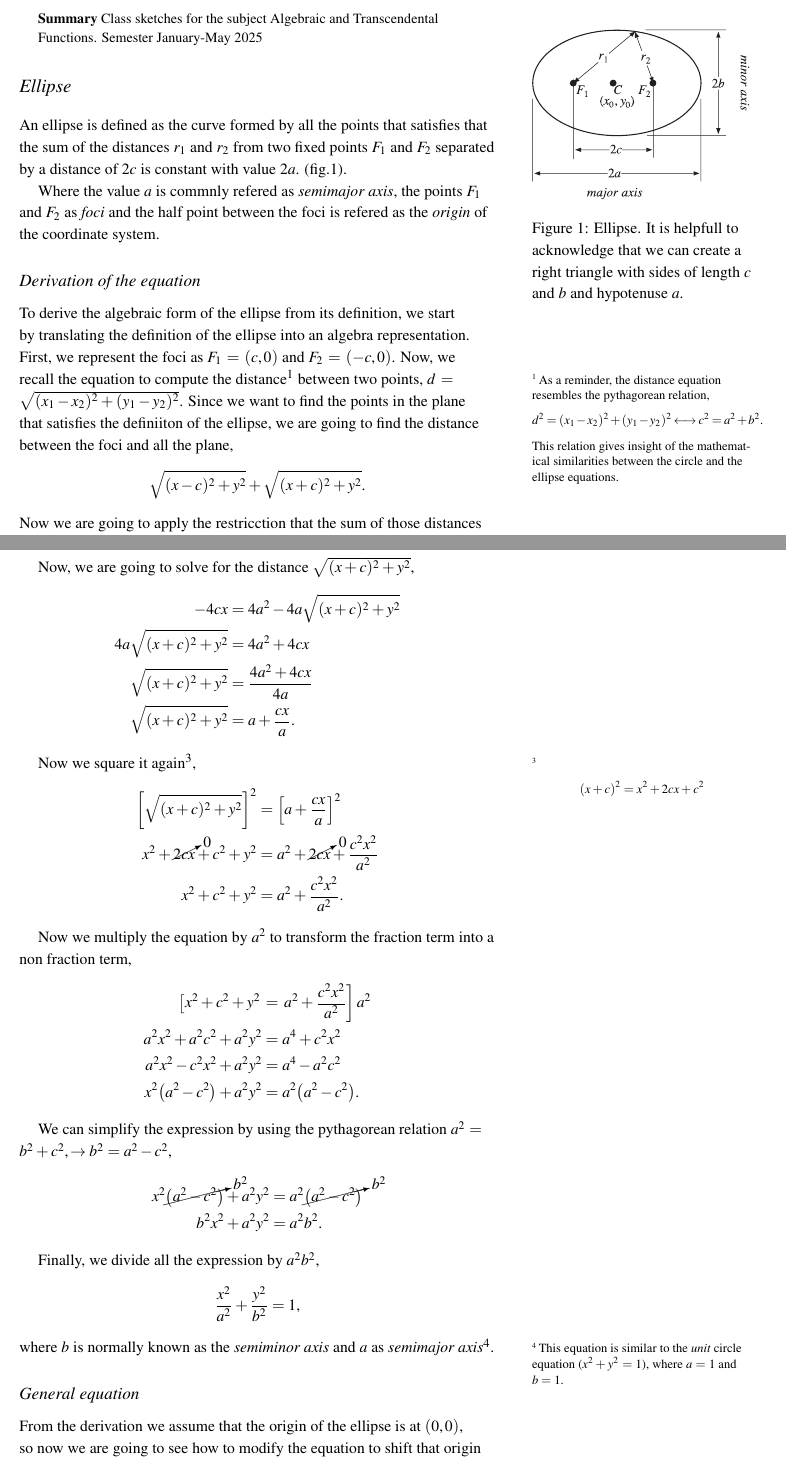
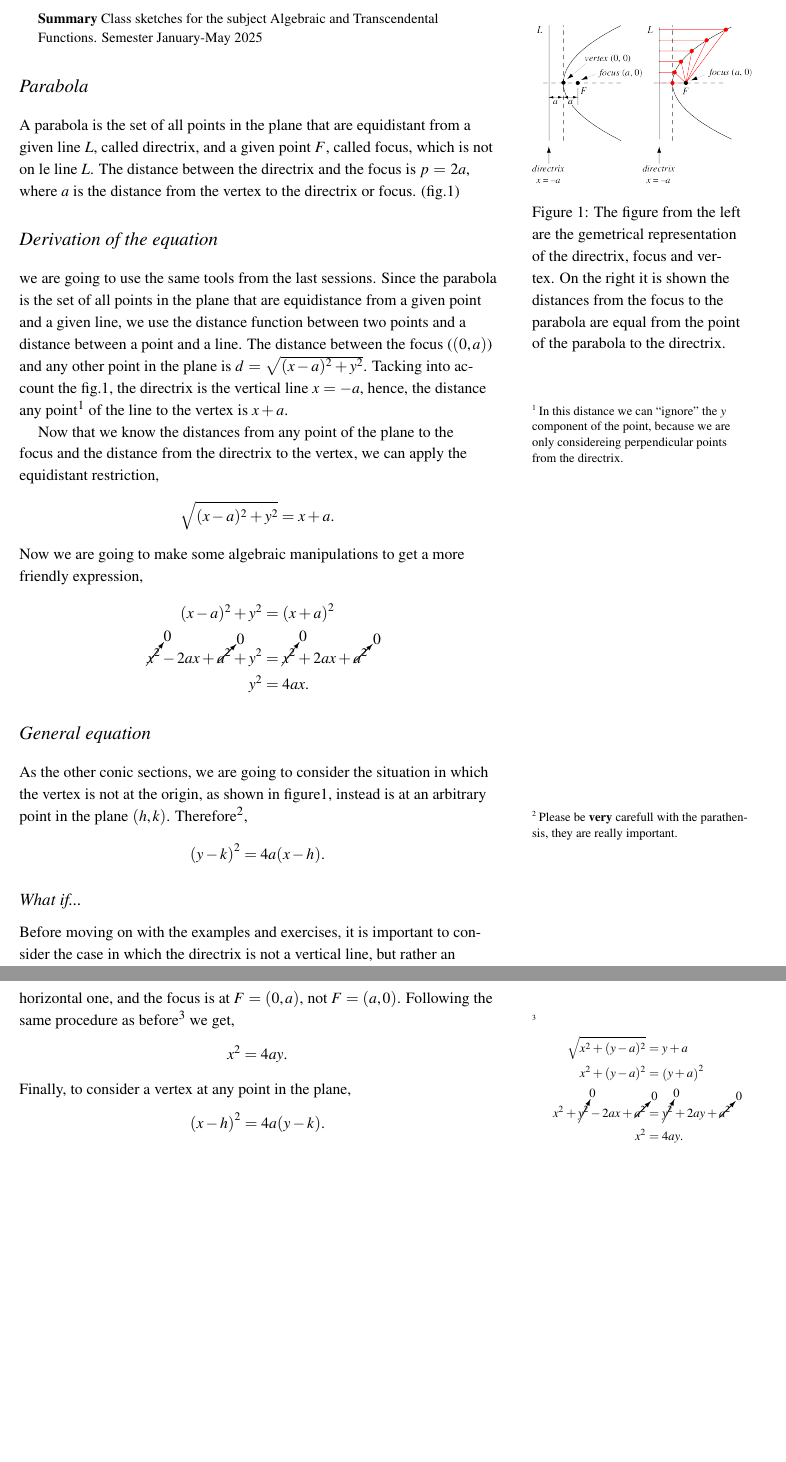
Before and after one commit to FranVT/prepaTec, a LaTeX document (notes/PM3000/partial-final/main-notes.tex, which reads notes/PM3000/partial-final/parabola/exercise.tex, notes/PM3000/partial-final/parabola/parabola-notes.tex): two parts of pages 1 and 2 of 5 before the commit and two parts of pages 1 and 2 of 3 after it, joined at a grey line, cut so that both start at the same text, the shorter picture padded with empty space. The pictures show the PDF file notes/PM3000/partial-final/main-notes.pdf that the author committed with the source.

Commit message:
Parabola

```diff
--- /dev/null
+++ b/notes/PM3000/partial-final/parabola/exercise.tex
@@ -0,0 +1,5 @@
+\documentclass[../main-exe.tex]{subfiles}
+
+\begin{document}
+
+\section{Examples}
@@ -0,0 +13,12 @@
+\begin{align*}
+    a &= \frac{\abs{F_y - L}}{2} \\
+      &= \frac{\abs{-7-3}}{2} \\
+      &= 5.
+\end{align*}
+Now, we add $5$ to the $y$ component of the focus, giving us that the vertex is at $V=(-3,-2)$.
+Finally we substitute those values into the factored equation,
+\begin{gather*}
+    (x+3)^2=20(y+2).
+\end{gather*}
+
+\end{example}
@@ -0,0 +31,7 @@
+\end{example}
+
+\section{Exercises}
+
+\subsection{Parabola}
+
+\begin{itemize}
@@ -0,0 +41,5 @@
+\end{itemize}
+
+\subsection{Review}
+
+\begin{itemize}
@@ -0,0 +50,3 @@
+\end{itemize}
+
+\end{document}
--- /dev/null
+++ b/notes/PM3000/partial-final/parabola/parabola-notes.tex
@@ -0,0 +1,63 @@
+\documentclass[../main-notes.tex]{subfiles}
+
+\begin{document}
+
+\section{Parabola}
+
+A parabola is the set of all points in the plane that are equidistant from a given line $L$, called directrix, and a given point $F$, called focus, which is not on le line $L$.
+The distance between the directrix and the focus is $p=2a$, where $a$ is the distance from the vertex to the directrix or focus. (fig.\ref{fig-parabola})
+\begin{marginfigure}
+    \centering
+    \includegraphics[width=\textwidth]{../Figures/parabola/ParabolaDirectrix_1001.png}
+    \caption{The figure from the left are the gemetrical representation of the directrix, focus and vertex. On the right it is shown the distances from the focus to the parabola are equal from the point of the parabola to the directrix.}\label{fig-parabola}
+\end{marginfigure}
+
+\section{Derivation of the equation}
+
+we are going to use the same tools from the last sessions.
+Since the parabola is the set of all points in the plane that are equidistance from a given point and a given line, we use the distance function between two points and a distance between a point and a line.
+The distance between the focus ($(0,a)$) and any other point in the plane is $d=\sqrt{(x-a)^2 + y^2}$.
+Tacking into account the fig.\ref{fig-parabola}, the directrix is the vertical line $x=-a$, hence, the distance any point\footnote{In this distance we can ``ignore'' the $y$ component of the point, because we are only considereing perpendicular points from the directrix.} of the line to the vertex is $x+a$.
+
+Now that we know the distances from any point of the plane to the focus and the distance from the directrix to the vertex, we can apply the equidistant restriction,
+\begin{align*}
+    \sqrt{(x-a)^2 + y^2} &= x+a.
+\end{align*}
+Now we are going to make some algebraic manipulations to get a more friendly expression,
+\begin{align*}
+    (x-a)^2 + y^2 &= \qty(x+a)^2 \\
+    \cancelto{0}{x^2} -2ax +\cancelto{0}{a^2} + y^2 &= \cancelto{0}{x^2} +2ax +\cancelto{0}{a^2} \\
+    y^2 &= 4ax.
+\end{align*}
+
+\section{General equation}
+
+As the other conic sections, we are going to consider the situation in which the vertex is not at the origin, as shown in figure\ref{fig-parabola}, instead is at an arbitrary point in the plane $(h,k)$.
+Therefore\footnote{Please be \textbf{very} carefull with the parathensis, they are really important.},
+\begin{gather*}
+    \qty(y-k)^2 = 4a\qty(x-h).
+\end{gather*}
+
+\subsection{What if...}
+
+Before moving on with the examples and exercises, it is important to consider the case in which the directrix is not a vertical line, but rather an horizontal one, and the focus is at $F=(0,a)$, not $F=(a,0)$.
+Following the same procedure as before\footnote{
+\begin{align*}
+    \sqrt{x^2 + (y-a)^2} &= y+a \\
+    x^2 + (y-a)^2 &= \qty(y+a)^2 \\
+    x^2 + \cancelto{0}{y^2} -2ax +\cancelto{0}{a^2} &= \cancelto{0}{y^2} +2ay +\cancelto{0}{a^2} \\
+    x^2 &= 4ay.
+\end{align*}
+}
+we get,
+\begin{gather*}
+    x^2 = 4ay.
+\end{gather*}
+Finally, to consider a vertex at any point in the plane,
+\begin{gather*}
+    \qty(x-h)^2 = 4a\qty(y-k).
+\end{gather*}
+
+\begin{note}{Expanded form}{~}
+ \begin{align*}
+    \qty(x-h)^2 &= 4a\qty(y-k) \\
@@ -0,0 +67,10 @@
+\end{align*}
+
+In this case this function (a parabola with horizontal directrix) is bijective and has the following domain and range $x\in(-\infty,\infty)$ and $f(x,y)\in\qty(-\infty,\infty)$.
+However, we need to be careful, because the parabola with a vertical directrix is not a bijective function, because for each value of $x$ it corresponds two values of $y$.
+
+\end{note}
+
+\subfile{exercise.tex}
+
+\end{document}
```
Also changed, not shown: notes/PM3000/partial-final/main-notes.tex (+2 -6 lines), notes/PM3000/partial-final/Figures/parabola/ParabolaDirectrix_1001.png (added), notes/PM3000/partial-final/main-notes.pdf, notes/PM3000/partial-final/parabola/exercise.tex (20 more changed lines), notes/PM3000/partial-final/parabola/parabola-notes.tex (3 more changed lines), 6 other files.
